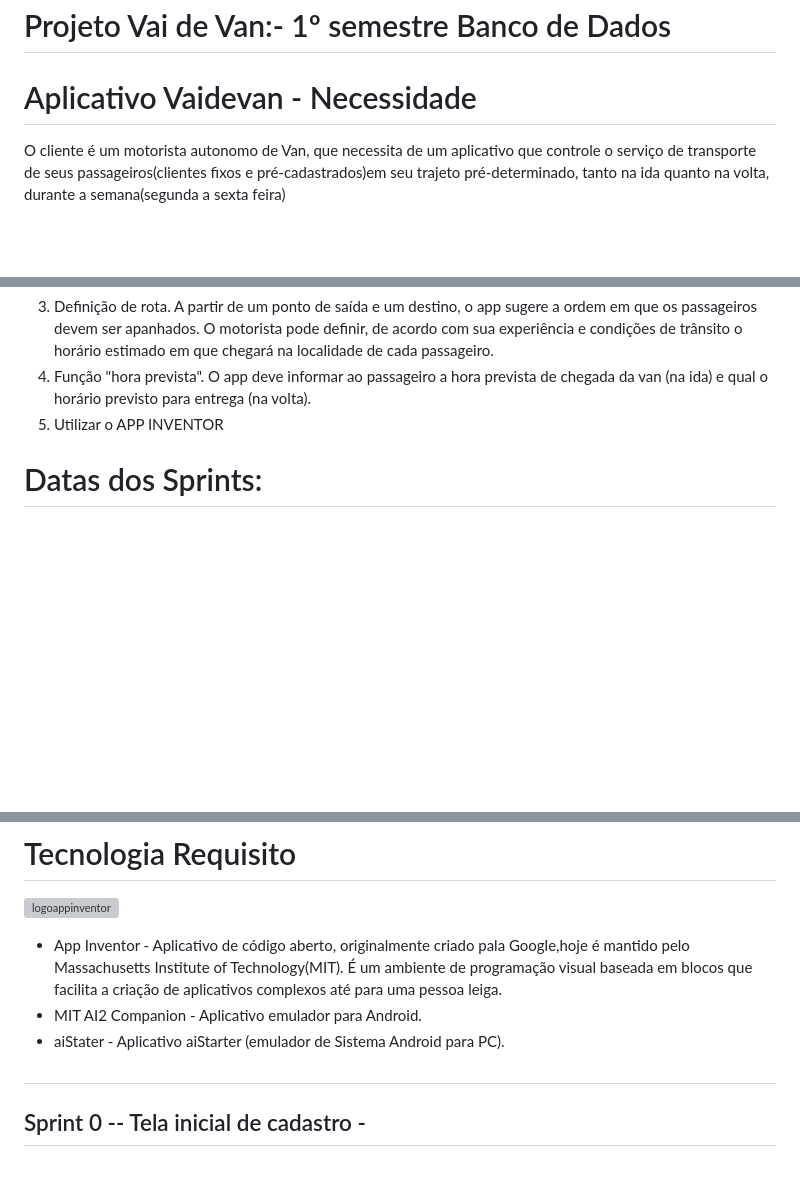
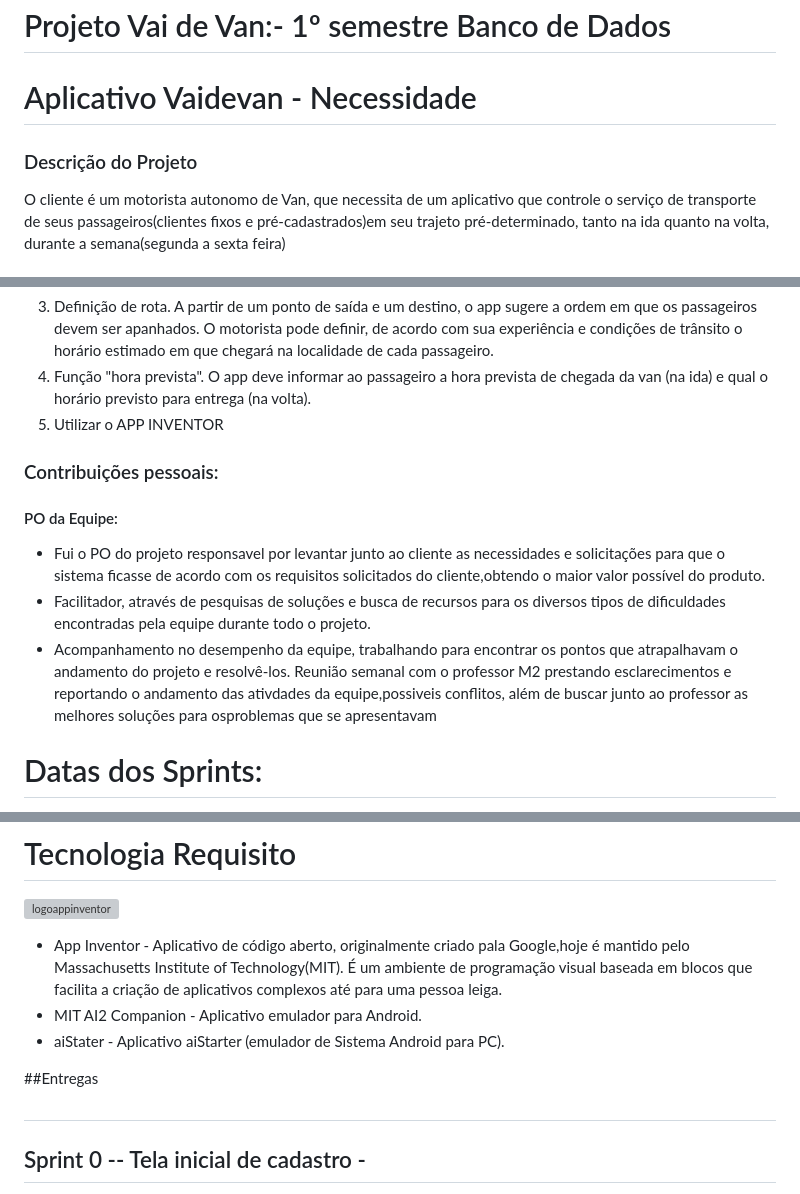
Before and after one commit to CarlosSouza87/CarlosSouza87, a Markdown page: Bertoti/Metodologia/Readme.md, 3 parts joined by grey strips. Drawn GitHub-style; blank space fills up the shorter version; grey boxes are pictures that could not be loaded.

```diff
--- a/Bertoti/Metodologia/Readme.md
+++ b/Bertoti/Metodologia/Readme.md
@@ -3,6 +3,8 @@
 ## Cliente Interno -Prof. Sabha
 # Projeto Vai de Van:- 1º semestre Banco de Dados
 # Aplicativo Vaidevan - Necessidade
+
+### Descrição do Projeto
 O cliente é um motorista autonomo de Van, que necessita de um aplicativo que controle o  serviço de transporte de seus passageiros(clientes fixos e pré-cadastrados)em seu trajeto  pré-determinado, tanto na ida quanto na volta, durante a semana(segunda a sexta feira)
 ## Requisitos
  **São requisitos obrigatório exigidos pelo cliente:**
@@ -11,6 +13,14 @@ O cliente é um motorista autonomo de Van, que necessita de um aplicativo que co
 3. Definição de rota. A partir de um ponto de saída e um destino, o app sugere a ordem em que os passageiros devem ser apanhados. O motorista pode definir, de acordo com sua experiência e condições de trânsito o horário estimado em que chegará na localidade de cada passageiro.
 4. Função "hora prevista". O app deve informar ao passageiro a hora prevista de chegada da van (na ida) e qual o horário previsto para entrega (na volta).
 5. Utilizar o APP INVENTOR
+### Contribuições pessoais:
+#### PO  da Equipe:
+*   Fui o PO do projeto responsavel por levantar junto ao cliente as necessidades e solicitações  para que o sistema ficasse de acordo com os requisitos solicitados  do cliente,obtendo o maior valor possível do produto.</br>
+ *  Facilitador, através de pesquisas de soluções e busca de recursos para os diversos tipos de dificuldades encontradas pela equipe durante todo o projeto.</br>
+ *  Acompanhamento no desempenho da equipe, trabalhando para encontrar os pontos que atrapalhavam o andamento do projeto e resolvê-los.</br>
+   Reunião semanal com o professor M2 prestando esclarecimentos e reportando o andamento das ativdades da equipe,possiveis conflitos, além de buscar
+   junto ao professor as melhores soluções para osproblemas que se apresentavam</br>
+
 # Datas dos Sprints:
 1. -****Sprint 0 - Início: 07/09/2020 Entrega: 27/09/2020 (Executado)****
 2. -****Sprint 1 - Início: 28/09/2020 Entrega: 18/10/2020****
@@ -35,6 +45,7 @@ O cliente é um motorista autonomo de Van, que necessita de um aplicativo que co
 * MIT AI2 Companion - Aplicativo emulador para Android.
 * aiStater - Aplicativo aiStarter (emulador de Sistema Android para PC).
 
+##Entregas
 # <h2> Sprint 0 -- Tela inicial de cadastro -
 * **Demonstração da tela inicial com login no aplicativo**
 * **Demonstração do cadastro inicial do usuarios (Motorista e Passageiros)**<br>
```
